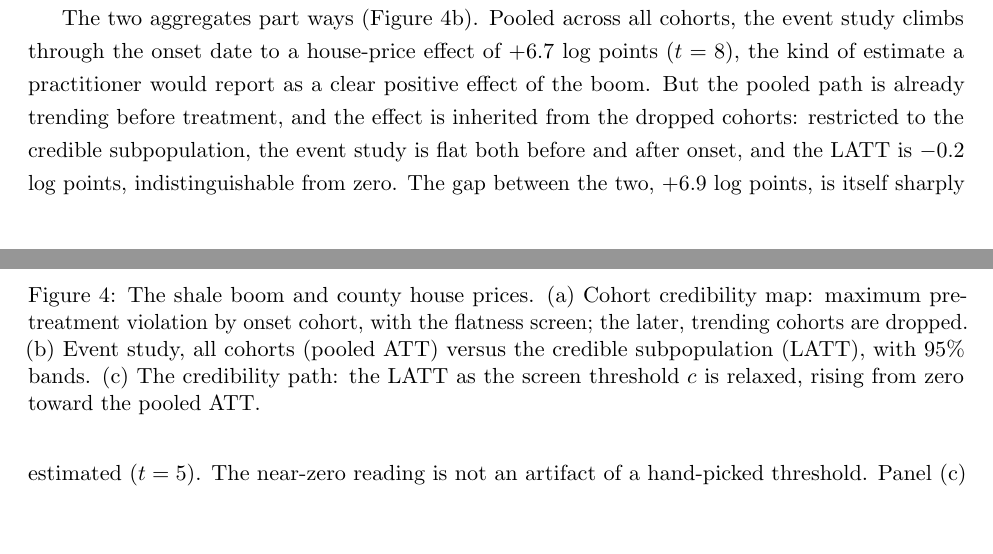
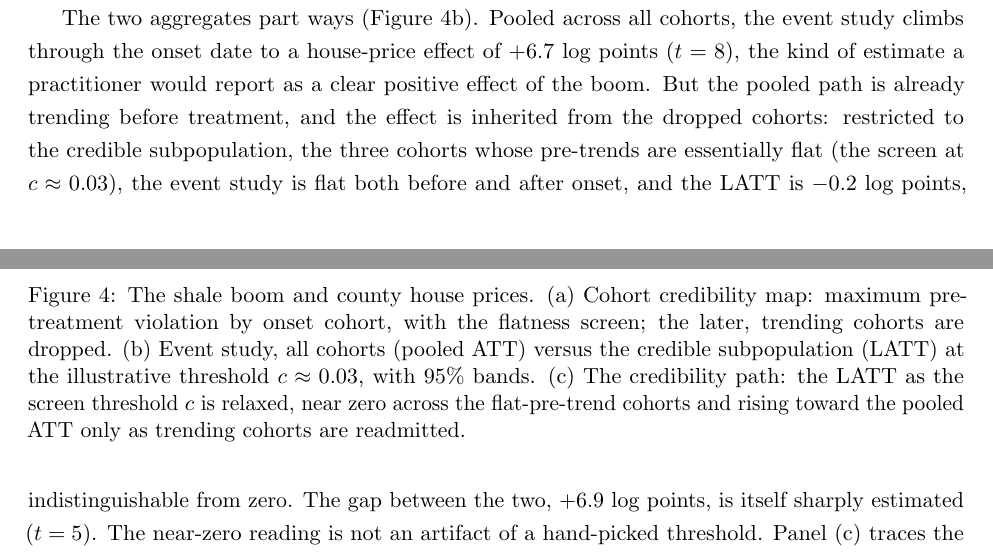
Before and after one commit to parush2101/Honest-LATT-Parallel-Trends, a LaTeX paper (paper.tex): two parts of pages 13 and 14 of 16, joined at a grey line, cut so that both start at the same text, the shorter picture padded with empty space. Compiled offline with pdfLaTeX.

Commit message:
Application figure: name the illustrative threshold (c~0.03) in panel (b) and caption
Panel (b)'s event study is necessarily drawn at one credible set; state it explicitly
and point to panel (c) for threshold-robustness, rather than leaving the chosen c implicit.

```diff
--- a/paper.tex
+++ b/paper.tex
@@ -580,8 +580,9 @@ The two aggregates part ways (Figure~\ref{fig:frack}b). Pooled across all cohort
 climbs through the onset date to a house-price effect of $+6.7$ log points ($t=8$), the kind of estimate
 a practitioner would report as a clear positive effect of the boom. But the pooled path is already
 trending before treatment, and the effect is inherited from the dropped cohorts: restricted to the
-credible subpopulation, the event study is flat both before and after onset, and the LATT is $-0.2$ log
-points, indistinguishable from zero. The gap between the two, $+6.9$ log points, is itself sharply
+credible subpopulation, the three cohorts whose pre-trends are essentially flat (the screen at
+$c\approx0.03$), the event study is flat both before and after onset, and the LATT is $-0.2$ log points,
+indistinguishable from zero. The gap between the two, $+6.9$ log points, is itself sharply
 estimated ($t=5$). The near-zero reading is not an artifact of a hand-picked threshold. Panel (c) traces
 the estimate along the credibility path of Section~\ref{sec:select}: it stays flat and close to zero
 across the whole range of genuinely flat pre-trends, cohorts with $\max_e|\hat\beta_{g,\mathrm{pre}}(e)|$
@@ -596,8 +597,10 @@ violation of the credible set.
 \includegraphics[width=\textwidth]{fracking_diagnostic.png}
 \caption{The shale boom and county house prices. (a) Cohort credibility map: maximum pre-treatment
 violation by onset cohort, with the flatness screen; the later, trending cohorts are dropped. (b) Event
-study, all cohorts (pooled ATT) versus the credible subpopulation (LATT), with $95\%$ bands. (c) The
-credibility path: the LATT as the screen threshold $c$ is relaxed, rising from zero toward the pooled ATT.}
+study, all cohorts (pooled ATT) versus the credible subpopulation (LATT) at the illustrative threshold
+$c\approx0.03$, with $95\%$ bands. (c) The credibility path: the LATT as the screen threshold $c$ is
+relaxed, near zero across the flat-pre-trend cohorts and rising toward the pooled ATT only as trending
+cohorts are readmitted.}
 \label{fig:frack}
 \end{figure}
 
```
Also changed, not shown: paper.pdf.
